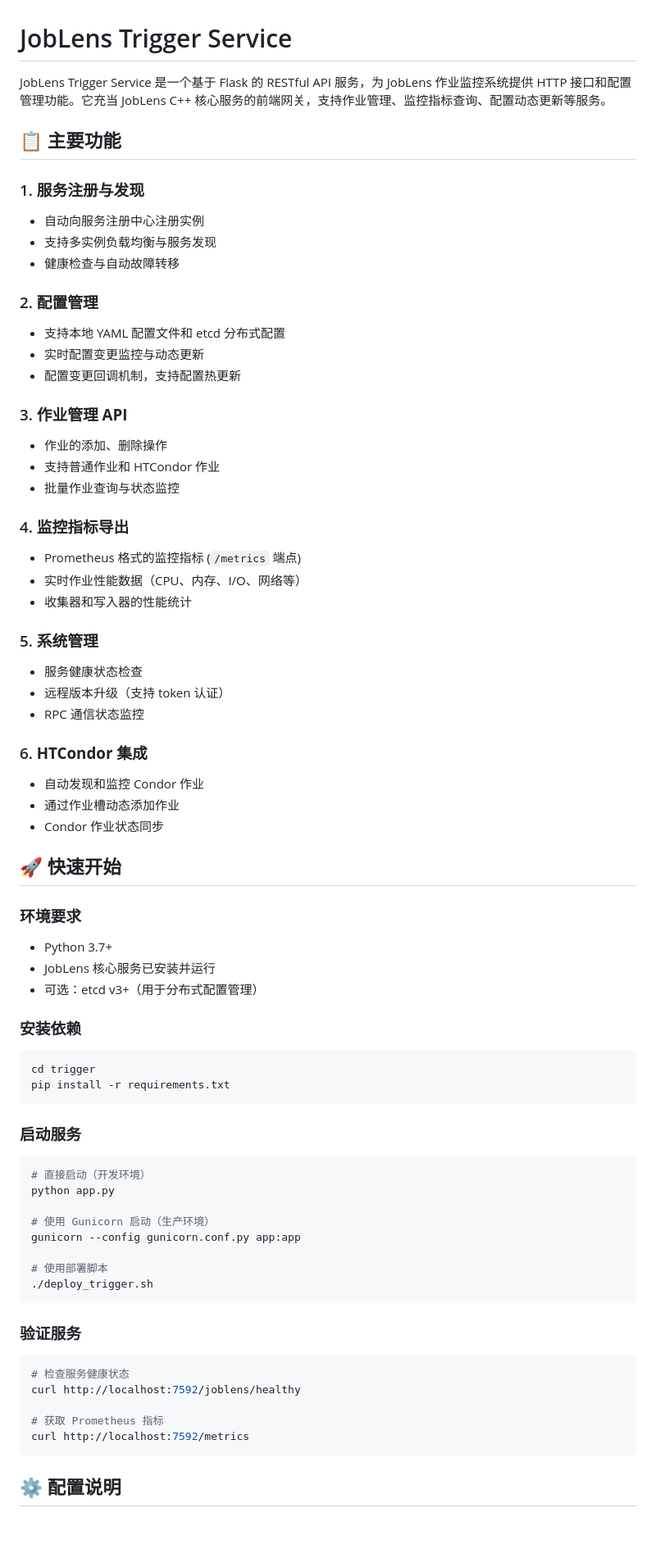
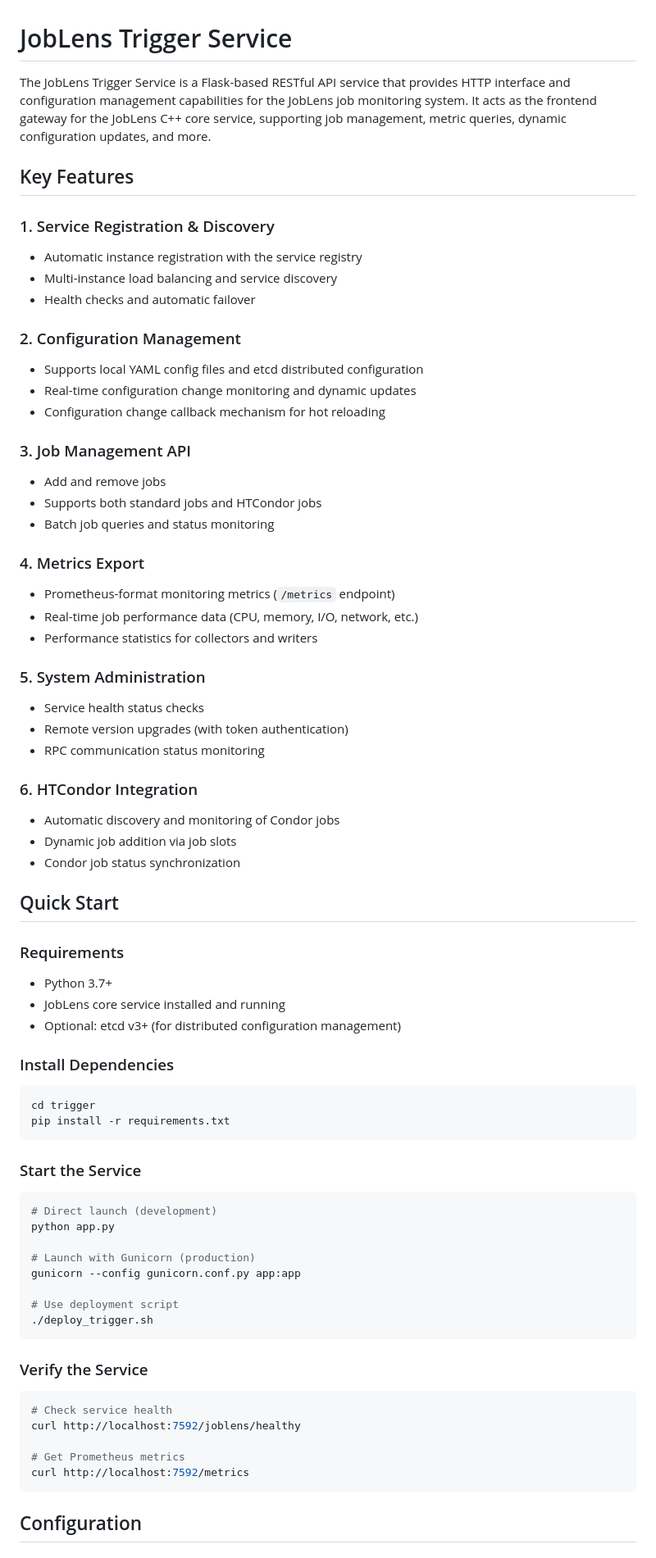
Before and after one commit to joblens-org/JobLens, a Markdown page: trigger/README.md, the part around one of its changes. Shown at 82% size. GitHub-like rendering; blank space fills up the shorter version.

````diff
--- a/trigger/README.md
+++ b/trigger/README.md
@@ -1,72 +1,72 @@
 # JobLens Trigger Service
 
-JobLens Trigger Service 是一个基于 Flask 的 RESTful API 服务，为 JobLens 作业监控系统提供 HTTP 接口和配置管理功能。它充当 JobLens C++ 核心服务的前端网关，支持作业管理、监控指标查询、配置动态更新等服务。
+The JobLens Trigger Service is a Flask-based RESTful API service that provides HTTP interface and configuration management capabilities for the JobLens job monitoring system. It acts as the frontend gateway for the JobLens C++ core service, supporting job management, metric queries, dynamic configuration updates, and more.
 
-## 📋 主要功能
+## Key Features
 
-### 1. **服务注册与发现**
-- 自动向服务注册中心注册实例
-- 支持多实例负载均衡与服务发现
-- 健康检查与自动故障转移
+### 1. Service Registration & Discovery
+- Automatic instance registration with the service registry
+- Multi-instance load balancing and service discovery
+- Health checks and automatic failover
 
-### 2. **配置管理**
-- 支持本地 YAML 配置文件和 etcd 分布式配置
-- 实时配置变更监控与动态更新
-- 配置变更回调机制，支持配置热更新
+### 2. Configuration Management
+- Supports local YAML config files and etcd distributed configuration
+- Real-time configuration change monitoring and dynamic updates
+- Configuration change callback mechanism for hot reloading
 
-### 3. **作业管理 API**
-- 作业的添加、删除操作
-- 支持普通作业和 HTCondor 作业
-- 批量作业查询与状态监控
+### 3. Job Management API
+- Add and remove jobs
+- Supports both standard jobs and HTCondor jobs
+- Batch job queries and status monitoring
 
-### 4. **监控指标导出**
-- Prometheus 格式的监控指标 (`/metrics` 端点)
-- 实时作业性能数据（CPU、内存、I/O、网络等）
-- 收集器和写入器的性能统计
+### 4. Metrics Export
+- Prometheus-format monitoring metrics (`/metrics` endpoint)
+- Real-time job performance data (CPU, memory, I/O, network, etc.)
+- Performance statistics for collectors and writers
 
-### 5. **系统管理**
-- 服务健康状态检查
-- 远程版本升级（支持 token 认证）
-- RPC 通信状态监控
+### 5. System Administration
+- Service health status checks
+- Remote version upgrades (with token authentication)
+- RPC communication status monitoring
 
-### 6. **HTCondor 集成**
-- 自动发现和监控 Condor 作业
-- 通过作业槽动态添加作业
-- Condor 作业状态同步
+### 6. HTCondor Integration
+- Automatic discovery and monitoring of Condor jobs
+- Dynamic job addition via job slots
+- Condor job status synchronization
 
-## 🚀 快速开始
+## Quick Start
 
-### 环境要求
+### Requirements
 - Python 3.7+
-- JobLens 核心服务已安装并运行
-- 可选：etcd v3+（用于分布式配置管理）
+- JobLens core service installed and running
+- Optional: etcd v3+ (for distributed configuration management)
 
-### 安装依赖
+### Install Dependencies
 ```bash
 cd trigger
 pip install -r requirements.txt
 ```
 
-### 启动服务
+### Start the Service
 ```bash
-# 直接启动（开发环境）
+# Direct launch (development)
 python app.py
 
-# 使用 Gunicorn 启动（生产环境）
+# Launch with Gunicorn (production)
 gunicorn --config gunicorn.conf.py app:app
 
-# 使用部署脚本
+# Use deployment script
 ./deploy_trigger.sh
 ```
 
-### 验证服务
+### Verify the Service
 ```bash
-# 检查服务健康状态
+# Check service health
 curl http://localhost:7592/joblens/healthy
 
-# 获取 Prometheus 指标
+# Get Prometheus metrics
 curl http://localhost:7592/metrics
 ```
 
-## ⚙️ 配置说明
+## Configuration
 
````
Also changed, not shown: other parts of trigger/README.md (+147 -147 lines).
